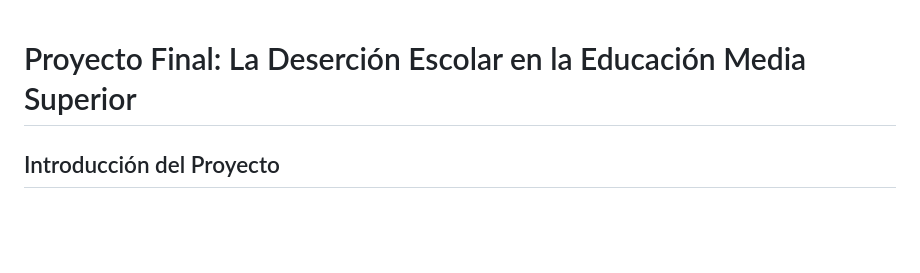
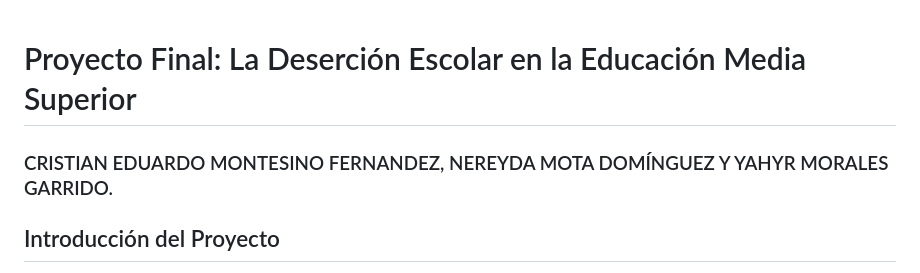
Before and after one commit to CrisEmf/Proyecto-Ciencia-de-Datos, a Markdown page: README.md, the part around the change. Drawn GitHub-style; blank space fills up the shorter version.

```diff
--- a/README.md
+++ b/README.md
@@ -1,4 +1,5 @@
 # Proyecto Final: La Deserción Escolar en la Educación Media Superior
+### CRISTIAN EDUARDO MONTESINO FERNANDEZ, NEREYDA MOTA DOMÍNGUEZ Y YAHYR MORALES GARRIDO.
 ## Introducción del Proyecto
 La deserción escolar en el nivel de educación media superior representa un desafío significativo en el ámbito educativo, especialmente en países donde el acceso y permanencia en este nivel de estudios son factores cruciales para el desarrollo socioeconómico. La salida prematura de estudiantes en esta etapa educativa no solo limita sus oportunidades de continuar con estudios superiores y mejorar su calidad de vida, sino que también afecta el crecimiento económico y social del país.
 
```
